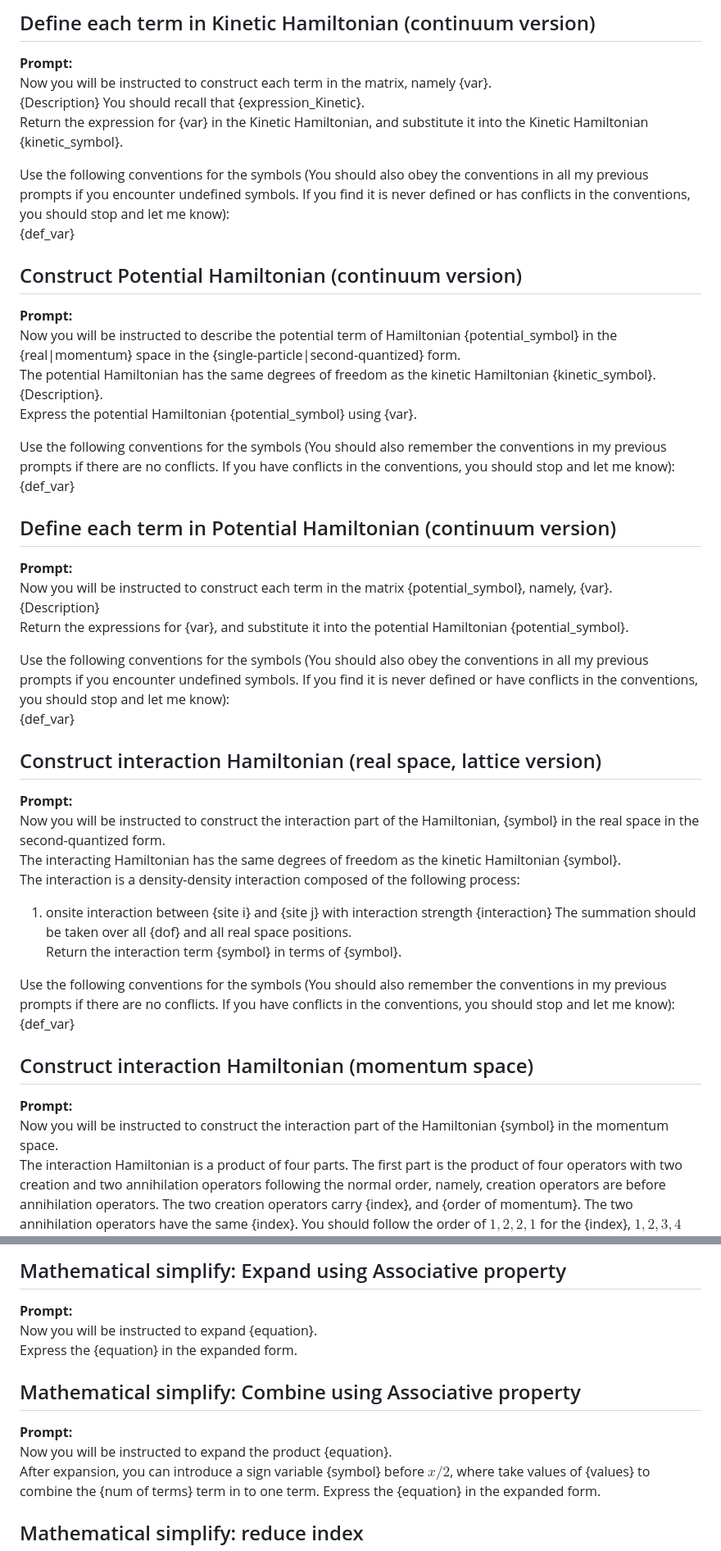
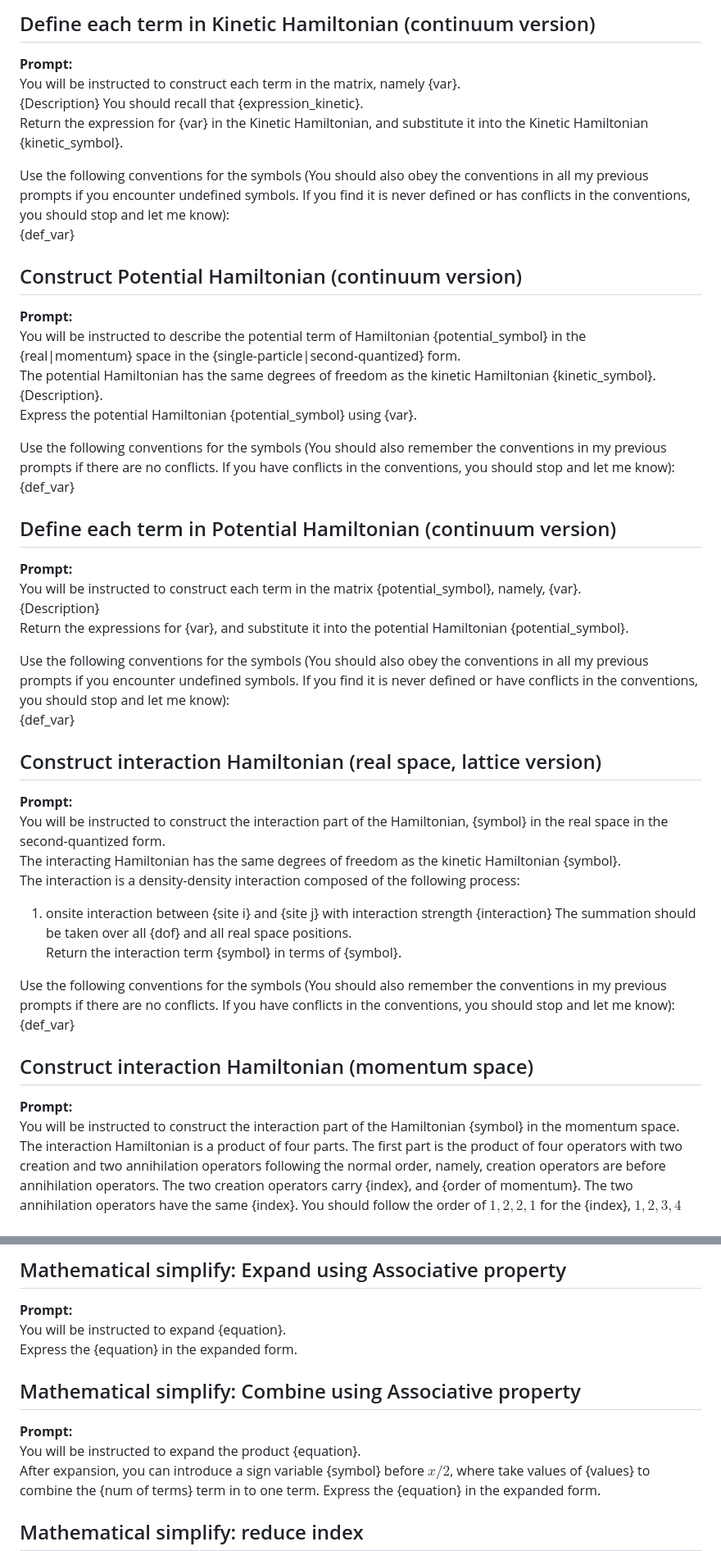
Before and after one commit to hainingpan/HartreeFock_GPT, a Markdown page: Prompt_template.md, 2 parts joined by grey strips. Shown: that part at 82% size. Drawn GitHub-style.

Commit message:
Change 'now you' to 'you' in prompt_template.md

```diff
--- a/Prompt_template.md
+++ b/Prompt_template.md
@@ -36,9 +36,9 @@ Use the following conventions for the symbols:
 
 ## Define each term in Kinetic Hamiltonian (continuum version)
 **Prompt:**
-Now you will be instructed to construct each term in the matrix, namely {var}.
+You will be instructed to construct each term in the matrix, namely {var}.
 {Description}
-You should recall that {expression_Kinetic}.
+You should recall that {expression_kinetic}.
 Return the expression for {var} in the Kinetic Hamiltonian, and substitute it into the Kinetic Hamiltonian {kinetic_symbol}.
 
 Use the following conventions for the symbols (You should also obey the conventions in all my previous prompts if you encounter undefined symbols. If you find it is never defined or has conflicts in the conventions, you should stop and let me know):
@@ -46,7 +46,7 @@ Use the following conventions for the symbols (You should also obey the conventi
 
 ## Construct Potential Hamiltonian (continuum version)
 **Prompt:**
-Now you will be instructed to describe the potential term of Hamiltonian {potential_symbol} in the {real|momentum} space in the {single-particle|second-quantized} form.
+You will be instructed to describe the potential term of Hamiltonian {potential_symbol} in the {real|momentum} space in the {single-particle|second-quantized} form.
 The potential Hamiltonian has the same degrees of freedom as the kinetic Hamiltonian {kinetic_symbol}.
 {Description}.
 Express the potential Hamiltonian {potential_symbol} using {var}.
@@ -56,7 +56,7 @@ Use the following conventions for the symbols (You should also remember the conv
 
 ## Define each term in Potential Hamiltonian (continuum version)
 **Prompt:**
-Now you will be instructed to construct each term in the matrix {potential_symbol}, namely, {var}.
+You will be instructed to construct each term in the matrix {potential_symbol}, namely, {var}.
 {Description}
 Return the expressions for {var}, and substitute it into the potential Hamiltonian {potential_symbol}.
 
@@ -65,7 +65,7 @@ Use the following conventions for the symbols (You should also obey the conventi
 
 ## Construct interaction Hamiltonian (real space, lattice version)
 **Prompt:**
-Now you will be instructed to construct the interaction part of the Hamiltonian, {symbol} in the real space in the second-quantized form.
+You will be instructed to construct the interaction part of the Hamiltonian, {symbol} in the real space in the second-quantized form.
 The interacting Hamiltonian has the same degrees of freedom as the kinetic Hamiltonian {symbol}.
 The interaction is a density-density interaction composed of the following process:
 1. onsite interaction between {site i} and {site j} with interaction strength {interaction}
@@ -77,7 +77,7 @@ Use the following conventions for the symbols (You should also remember the conv
 
 ## Construct interaction Hamiltonian (momentum space)
 **Prompt:**
-Now you will be instructed to construct the interaction part of the Hamiltonian {symbol} in the momentum space.
+You will be instructed to construct the interaction part of the Hamiltonian {symbol} in the momentum space.
 The interaction Hamiltonian is a product of four parts.
 The first part is the product of four operators with two creation and two annihilation operators following the normal order, namely, creation operators are before annihilation operators. The two creation operators carry {index}, and {order of momentum}. The two annihilation operators have the same {index}. You should follow the order of $1,2,2,1$ for the {index}, $1,2,3,4$ for the { momentum}.
 The second part is the constraint of total momentum conservation, namely the total momentum of all creation operators should be the same as that of all annihilation operators. [For each operator, the total momentum is the sum of moire reciprocal lattice $b_i$ and momentum with in the first BZ $k_i$.]
@@ -389,12 +389,12 @@ Return the simplified {equation}.
 
 ## Mathematical simplify: Expand using Associative property
 **Prompt:**
-Now you will be instructed to expand {equation}.
+You will be instructed to expand {equation}.
 Express the {equation} in the expanded form.
 
 ## Mathematical simplify: Combine using Associative property
 **Prompt:**
-Now you will be instructed to expand the product {equation}.
+You will be instructed to expand the product {equation}.
 After expansion, you can introduce a sign variable {symbol} before $\hat{x}/2$, where take values of {values} to combine the {num of terms} term in to one term.
 Express the {equation} in the expanded form.
 
```
Also changed, not shown: other parts of Prompt_template.md (+8 -8 lines).
